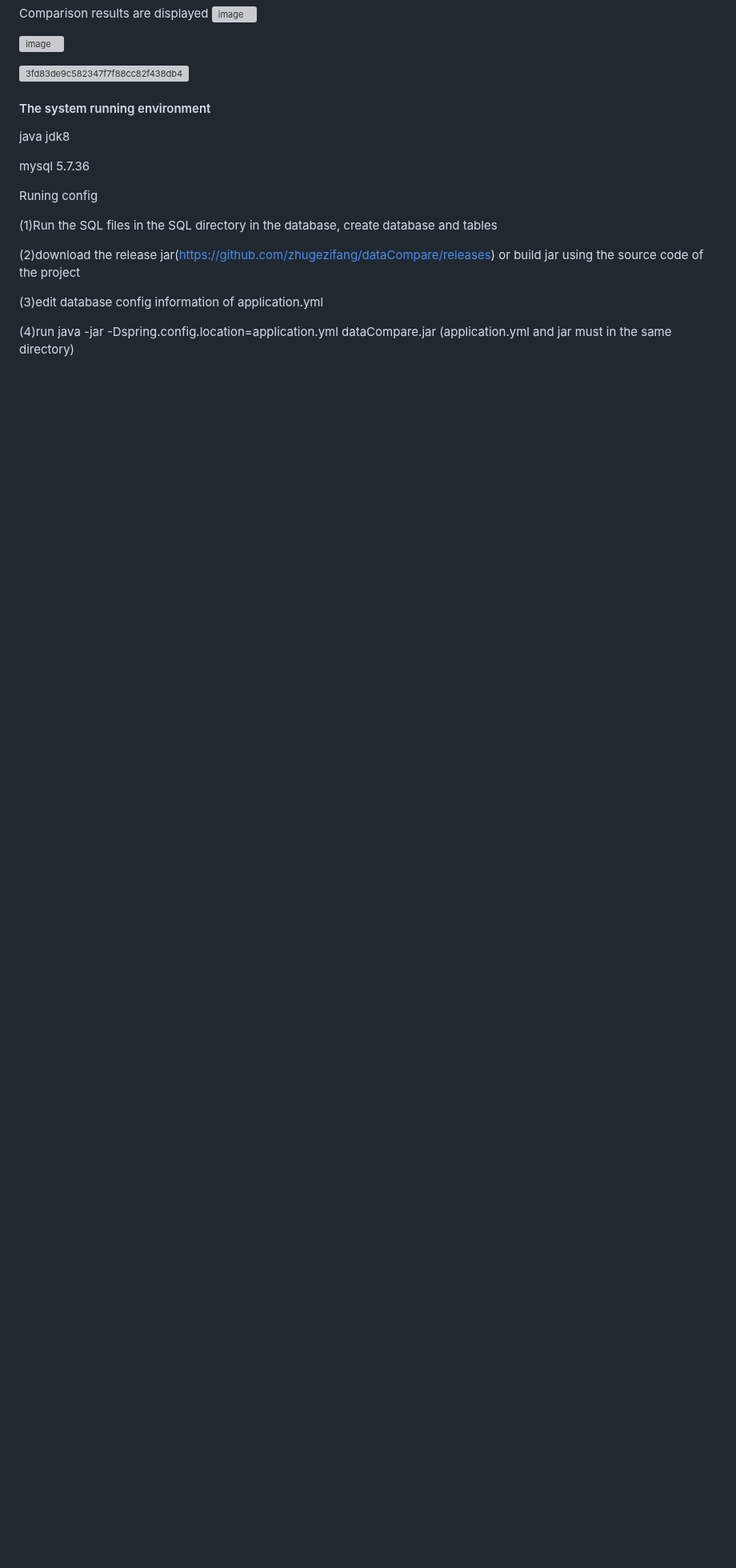
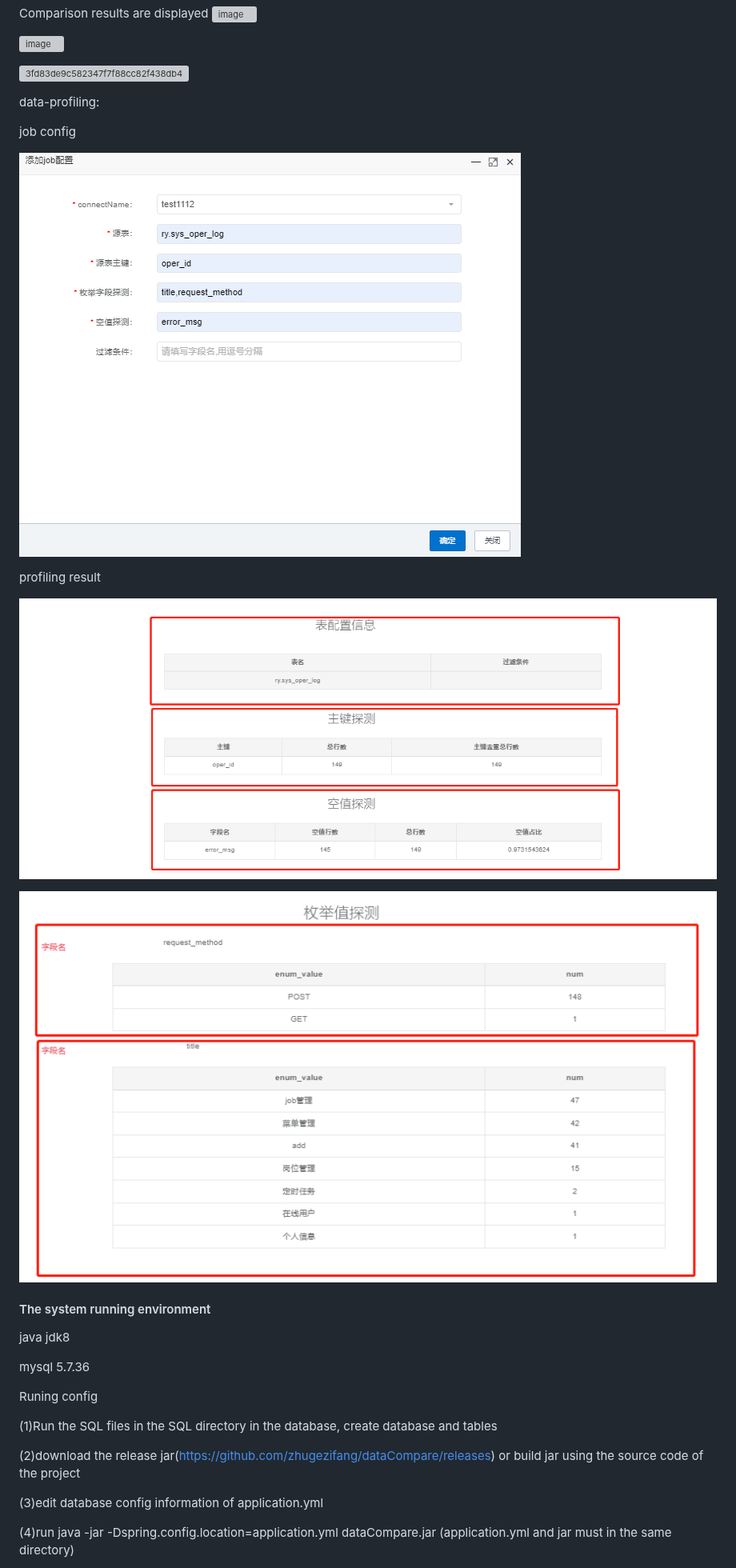
Before and after one commit to dromara/dataCompare, a Markdown page: README.md, the part around one of its changes. Shown at 80% size. Drawn GitHub-style; pictures changed too: img_2.png (added), img_3.png (added), img_4.png (added); blank space fills up the shorter version; grey boxes are pictures that could not be loaded.

Commit message:
doc:data-profiling doc

```diff
--- a/README.md
+++ b/README.md
@@ -78,6 +90,17 @@ Comparison results are displayed
 
 ![3fd83de9c582347f7f88cc82f438db4](https://user-images.githubusercontent.com/28300167/208607767-94cffce0-30f3-45ec-a280-978964e153bb.png)
 
+data-profiling:
+
+job config
+
+![img_2.png](img_2.png)
+
+profiling result
+
+![img_3.png](img_3.png)
+
+![img_4.png](img_4.png)
 
 #### The system running environment
 
```
Also changed, not shown: other parts of README.md (+15 -3 lines), README-CN.md (+22 -4 lines).
